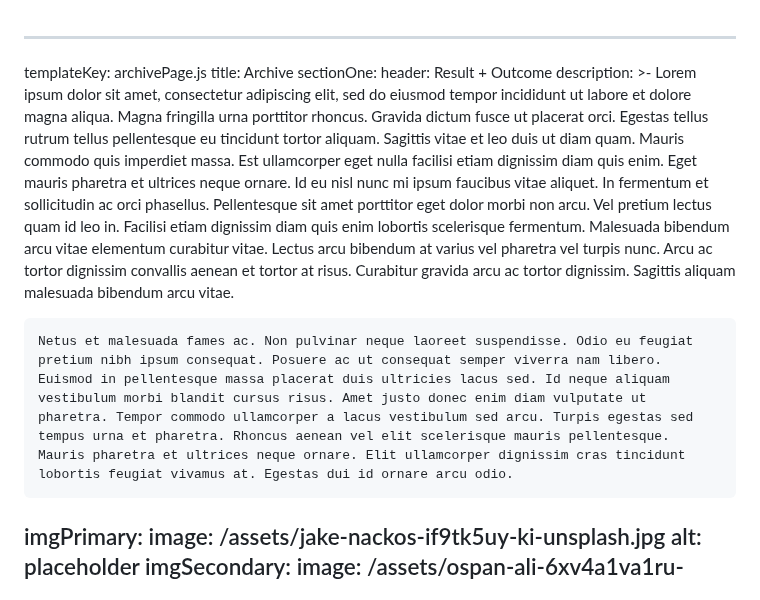
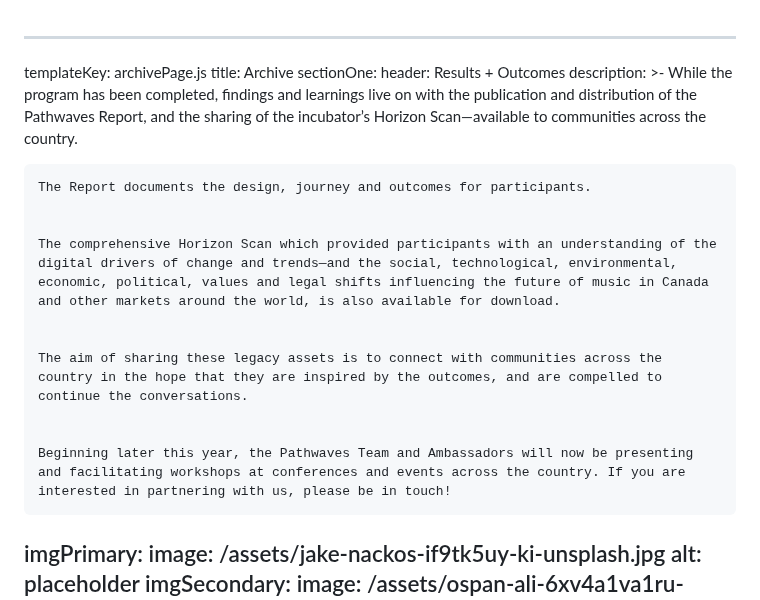
Before and after one commit to carms-ng/pathwaves, a Markdown page: content/archive/archive.en.md, the part around the change. GitHub-like rendering.

Commit message:
[UPD][CMS] Archive Page “archive”

```diff
--- a/content/archive/archive.en.md
+++ b/content/archive/archive.en.md
@@ -2,25 +2,23 @@
 templateKey: archivePage.js
 title: Archive
 sectionOne:
-  header: Result + Outcome
+  header: Results + Outcomes
   description: >-
-    Lorem ipsum dolor sit amet, consectetur adipiscing elit, sed do eiusmod
-    tempor incididunt ut labore et dolore magna aliqua. Magna fringilla urna
-    porttitor rhoncus. Gravida dictum fusce ut placerat orci. Egestas tellus
-    rutrum tellus pellentesque eu tincidunt tortor aliquam. Sagittis vitae et
-    leo duis ut diam quam. Mauris commodo quis imperdiet massa. Est ullamcorper
-    eget nulla facilisi etiam dignissim diam quis enim. Eget mauris pharetra et
-    ultrices neque ornare. Id eu nisl nunc mi ipsum faucibus vitae aliquet. In
-    fermentum et sollicitudin ac orci phasellus. Pellentesque sit amet porttitor
-    eget dolor morbi non arcu. Vel pretium lectus quam id leo in. Facilisi etiam
-    dignissim diam quis enim lobortis scelerisque fermentum. Malesuada bibendum
-    arcu vitae elementum curabitur vitae. Lectus arcu bibendum at varius vel
-    pharetra vel turpis nunc. Arcu ac tortor dignissim convallis aenean et
-    tortor at risus. Curabitur gravida arcu ac tortor dignissim. Sagittis
-    aliquam malesuada bibendum arcu vitae.
+    While the program has been completed, findings and learnings live on with
+    the publication and distribution of the Pathwaves Report, and the sharing of
+    the incubator’s Horizon Scan—available to communities across the country.
 
 
-    Netus et malesuada fames ac. Non pulvinar neque laoreet suspendisse. Odio eu feugiat pretium nibh ipsum consequat. Posuere ac ut consequat semper viverra nam libero. Euismod in pellentesque massa placerat duis ultricies lacus sed. Id neque aliquam vestibulum morbi blandit cursus risus. Amet justo donec enim diam vulputate ut pharetra. Tempor commodo ullamcorper a lacus vestibulum sed arcu. Turpis egestas sed tempus urna et pharetra. Rhoncus aenean vel elit scelerisque mauris pellentesque. Mauris pharetra et ultrices neque ornare. Elit ullamcorper dignissim cras tincidunt lobortis feugiat vivamus at. Egestas dui id ornare arcu odio.
+    The Report documents the design, journey and outcomes for participants.
+
+
+    The comprehensive Horizon Scan which provided participants with an understanding of the digital drivers of change and trends—and the social, technological, environmental, economic, political, values and legal shifts influencing the future of music in Canada and other markets around the world, is also available for download.
+
+
+    The aim of sharing these legacy assets is to connect with communities across the country in the hope that they are inspired by the outcomes, and are compelled to continue the conversations.
+
+
+    Beginning later this year, the Pathwaves Team and Ambassadors will now be presenting and facilitating workshops at conferences and events across the country. If you are interested in partnering with us, please be in touch!
   imgPrimary:
     image: /assets/jake-nackos-if9tk5uy-ki-unsplash.jpg
     alt: placeholder
```
Also changed, not shown: content/archive/archive.fr.md (+15 -16 lines).
